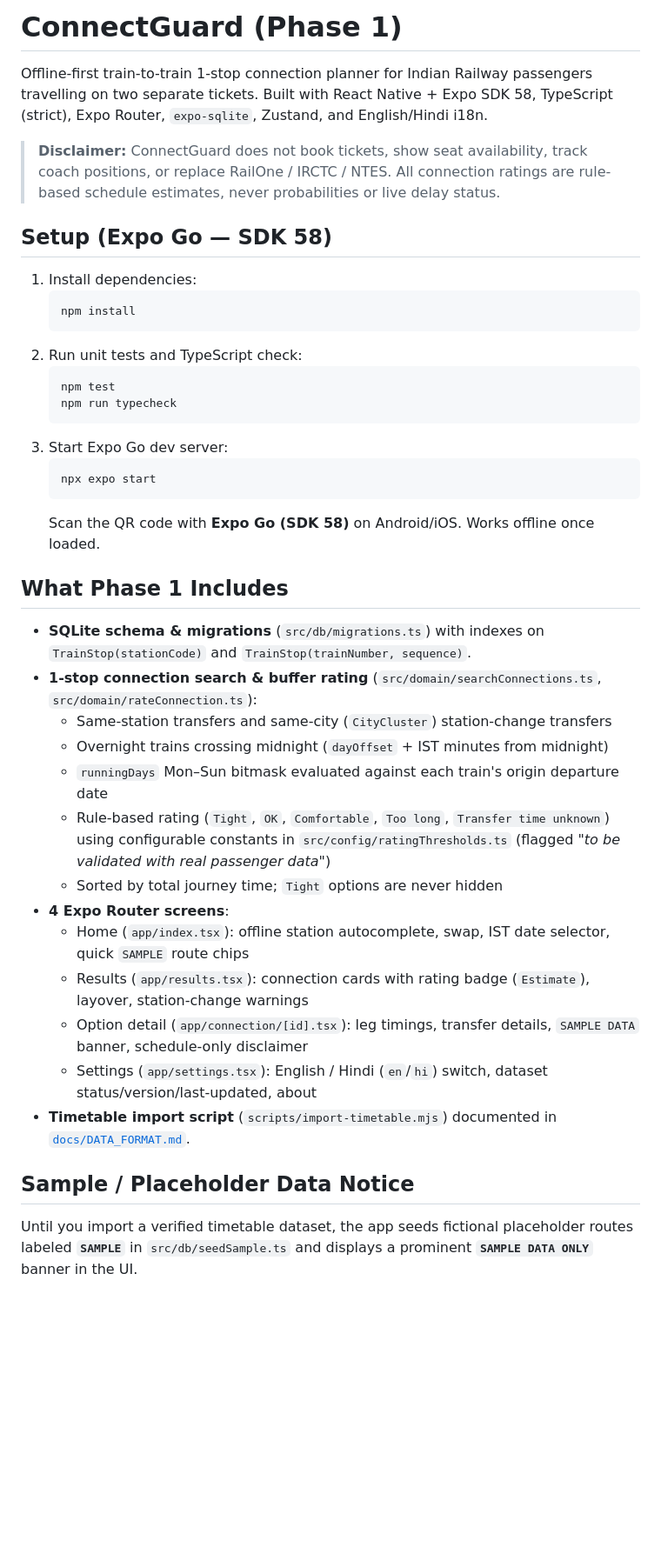
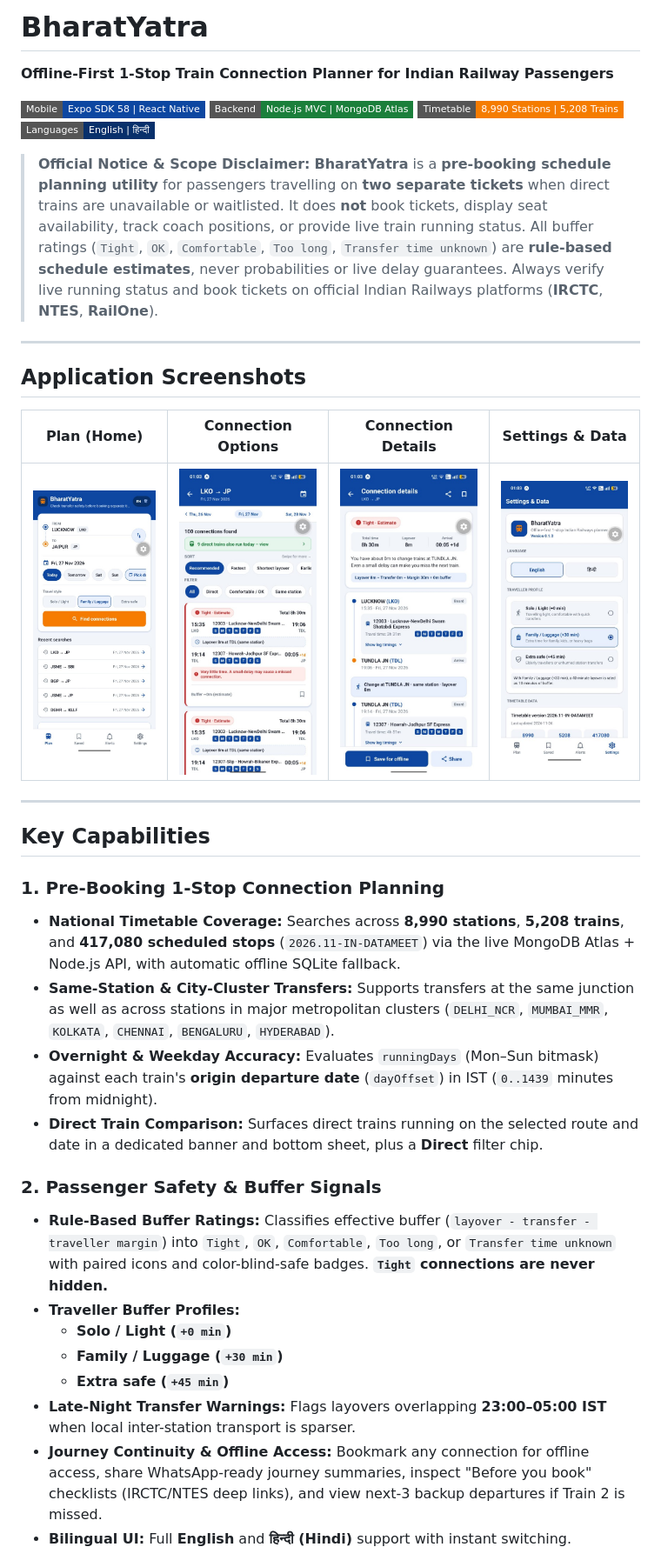
Before and after one commit to Amrit-raj50/Bharat_Yatra, a Markdown page: README.md, the part around one of its changes. Shown at 87% size. Rendered like a GitHub page; pictures changed too: docs/screenshots/details.jpg (added), docs/screenshots/home.jpg (added), docs/screenshots/results.jpg (added); badges without logos; blank space fills up the shorter version.

Commit message:
docs: add official BharatYatra README with app screenshots

````diff
--- a/README.md
+++ b/README.md
@@ -1,42 +1,40 @@
-# ConnectGuard (Phase 1)
+# BharatYatra
 
-Offline-first train-to-train 1-stop connection planner for Indian Railway passengers travelling on two separate tickets. Built with React Native + Expo SDK 58, TypeScript (strict), Expo Router, `expo-sqlite`, Zustand, and English/Hindi i18n.
+**Offline-First 1-Stop Train Connection Planner for Indian Railway Passengers**
 
-> **Disclaimer:** ConnectGuard does not book tickets, show seat availability, track coach positions, or replace RailOne / IRCTC / NTES. All connection ratings are rule-based schedule estimates, never probabilities or live delay status.
+[![Frontend](https://img.shields.io/badge/Mobile-Expo%20SDK%2058%20%7C%20React%20Native-0D47A1?style=flat-square)](./frontend)
+[![Backend](https://img.shields.io/badge/Backend-Node.js%20MVC%20%7C%20MongoDB%20Atlas-1B7F3B?style=flat-square)](./backend)
+[![Dataset](https://img.shields.io/badge/Timetable-8%2C990%20Stations%20%7C%205%2C208%20Trains-F57C00?style=flat-square)](./docs/DATA_FORMAT.md)
+[![Languages](https://img.shields.io/badge/Languages-English%20%7C%20%E0%A4%B9%E0%A4%BF%E0%A4%A8%E0%A5%8D%E0%A4%A6%E0%A5%80-08306B?style=flat-square)](./frontend/src/i18n)
 
-## Setup (Expo Go — SDK 58)
+> **Official Notice & Scope Disclaimer:**
+> **BharatYatra** is a **pre-booking schedule planning utility** for passengers travelling on **two separate tickets** when direct trains are unavailable or waitlisted. It does **not** book tickets, display seat availability, track coach positions, or provide live train running status. All buffer ratings (`Tight`, `OK`, `Comfortable`, `Too long`, `Transfer time unknown`) are **rule-based schedule estimates**, never probabilities or live delay guarantees. Always verify live running status and book tickets on official Indian Railways platforms (**IRCTC**, **NTES**, **RailOne**).
 
-1. Install dependencies:
-   ```bash
-   npm install
-   ```
-2. Run unit tests and TypeScript check:
-   ```bash
-   npm test
-   npm run typecheck
-   ```
-3. Start Expo Go dev server:
-   ```bash
-   npx expo start
-   ```
-   Scan the QR code with **Expo Go (SDK 58)** on Android/iOS. Works offline once loaded.
+---
 
-## What Phase 1 Includes
+## Application Screenshots
 
-- **SQLite schema & migrations** (`src/db/migrations.ts`) with indexes on `TrainStop(stationCode)` and `TrainStop(trainNumber, sequence)`.
-- **1-stop connection search & buffer rating** (`src/domain/searchConnections.ts`, `src/domain/rateConnection.ts`):
-  - Same-station transfers and same-city (`CityCluster`) station-change transfers
-  - Overnight trains crossing midnight (`dayOffset` + IST minutes from midnight)
-  - `runningDays` Mon–Sun bitmask evaluated against each train's origin departure date
-  - Rule-based rating (`Tight`, `OK`, `Comfortable`, `Too long`, `Transfer time unknown`) using configurable constants in `src/config/ratingThresholds.ts` (flagged *"to be validated with real passenger data"*)
-  - Sorted by total journey time; `Tight` options are never hidden
-- **4 Expo Router screens**:
-  - Home (`app/index.tsx`): offline station autocomplete, swap, IST date selector, quick `SAMPLE` route chips
-  - Results (`app/results.tsx`): connection cards with rating badge (`Estimate`), layover, station-change warnings
-  - Option detail (`app/connection/[id].tsx`): leg timings, transfer details, `SAMPLE DATA` banner, schedule-only disclaimer
-  - Settings (`app/settings.tsx`): English / Hindi (`en`/`hi`) switch, dataset status/version/last-updated, about
-- **Timetable import script** (`scripts/import-timetable.mjs`) documented in [`docs/DATA_FORMAT.md`](docs/DATA_FORMAT.md).
+| Plan (Home) | Connection Options | Connection Details | Settings & Data |
+| :---: | :---: | :---: | :---: |
+| <img src="./docs/screenshots/home.jpg" width="210" alt="BharatYatra Home Screen" /> | <img src="./docs/screenshots/results.jpg" width="210" alt="BharatYatra Connection Options" /> | <img src="./docs/screenshots/details.jpg" width="210" alt="BharatYatra Connection Details Timeline" /> | <img src="./docs/screenshots/settings.jpg" width="210" alt="BharatYatra Settings and Data" /> |
 
-## Sample / Placeholder Data Notice
+---
 
-Until you import a verified timetable dataset, the app seeds fictional placeholder routes labeled **`SAMPLE`** in `src/db/seedSample.ts` and displays a prominent **`SAMPLE DATA ONLY`** banner in the UI.
+## Key Capabilities
+
+### 1. Pre-Booking 1-Stop Connection Planning
+- **National Timetable Coverage:** Searches across **8,990 stations**, **5,208 trains**, and **417,080 scheduled stops** (`2026.11-IN-DATAMEET`) via the live MongoDB Atlas + Node.js API, with automatic offline SQLite fallback.
+- **Same-Station & City-Cluster Transfers:** Supports transfers at the same junction as well as across stations in major metropolitan clusters (`DELHI_NCR`, `MUMBAI_MMR`, `KOLKATA`, `CHENNAI`, `BENGALURU`, `HYDERABAD`).
+- **Overnight & Weekday Accuracy:** Evaluates `runningDays` (Mon–Sun bitmask) against each train's **origin departure date** (`dayOffset`) in IST (`0..1439` minutes from midnight).
+- **Direct Train Comparison:** Surfaces direct trains running on the selected route and date in a dedicated banner and bottom sheet, plus a **Direct** filter chip.
+
+### 2. Passenger Safety & Buffer Signals
+- **Rule-Based Buffer Ratings:** Classifies effective buffer (`layover - transfer - traveller margin`) into `Tight`, `OK`, `Comfortable`, `Too long`, or `Transfer time unknown` with paired icons and color-blind-safe badges. **`Tight` connections are never hidden.**
+- **Traveller Buffer Profiles:**
+  - **Solo / Light (`+0 min`)**
+  - **Family / Luggage (`+30 min`)**
+  - **Extra safe (`+45 min`)**
+- **Late-Night Transfer Warnings:** Flags layovers overlapping **23:00–05:00 IST** when local inter-station transport is sparser.
+- **Journey Continuity & Offline Access:** Bookmark any connection for offline access, share WhatsApp-ready journey summaries, inspect "Before you book" checklists (IRCTC/NTES deep links), and view next-3 backup departures if Train 2 is missed.
+- **Bilingual UI:** Full **English** and **हिन्दी (Hindi)** support with instant switching.
+
````
Also changed, not shown: other parts of README.md (+81 -0 lines).
